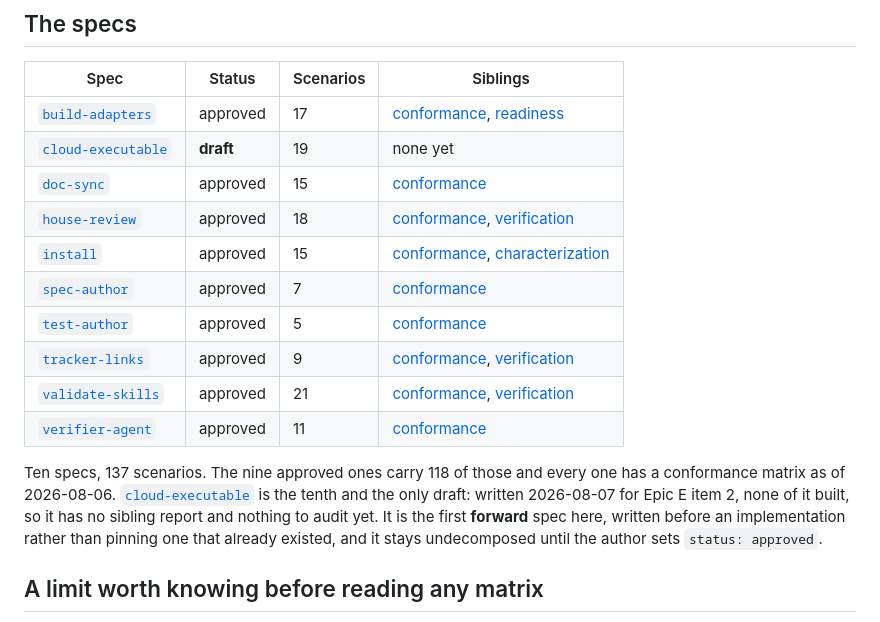
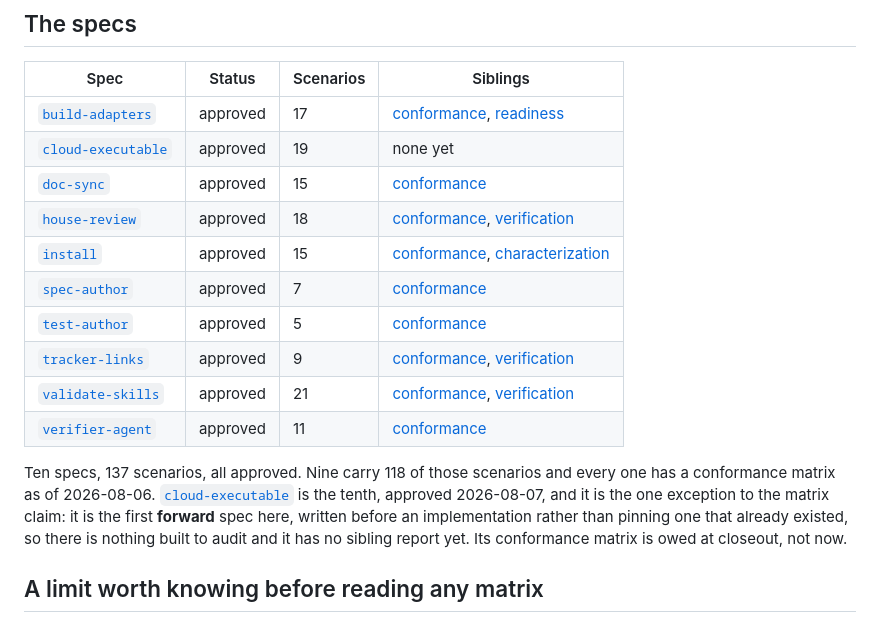
Before and after one commit to hams-ollo/zen-agent-skills, a Markdown page: docs/spec/README.md, the part around the change. GitHub-like rendering.

```diff
--- a/docs/spec/README.md
+++ b/docs/spec/README.md
@@ -119,7 +119,7 @@ something else today.
 | Spec | Status | Scenarios | Siblings |
 |---|---|---|---|
 | [`build-adapters`](build-adapters.md) | approved | 17 | [conformance](build-adapters.conformance.md), [readiness](build-adapters.readiness.md) |
-| [`cloud-executable`](cloud-executable.md) | **draft** | 19 | none yet |
+| [`cloud-executable`](cloud-executable.md) | approved | 19 | none yet |
 | [`doc-sync`](doc-sync.md) | approved | 15 | [conformance](doc-sync.conformance.md) |
 | [`house-review`](house-review.md) | approved | 18 | [conformance](house-review.conformance.md), [verification](house-review.verification.md) |
 | [`install`](install.md) | approved | 15 | [conformance](install.conformance.md), [characterization](install.characterization.md) |
@@ -129,11 +129,11 @@ something else today.
 | [`validate-skills`](validate-skills.md) | approved | 21 | [conformance](validate-skills.conformance.md), [verification](validate-skills.verification.md) |
 | [`verifier-agent`](verifier-agent.md) | approved | 11 | [conformance](verifier-agent.conformance.md) |
 
-Ten specs, 137 scenarios. The nine approved ones carry 118 of those and every one has a conformance
-matrix as of 2026-08-06. [`cloud-executable`](cloud-executable.md) is the tenth and the only draft:
-written 2026-08-07 for Epic E item 2, none of it built, so it has no sibling report and nothing to
-audit yet. It is the first **forward** spec here, written before an implementation rather than
-pinning one that already existed, and it stays undecomposed until the author sets `status: approved`.
+Ten specs, 137 scenarios, all approved. Nine carry 118 of those scenarios and every one has a
+conformance matrix as of 2026-08-06. [`cloud-executable`](cloud-executable.md) is the tenth, approved
+2026-08-07, and it is the one exception to the matrix claim: it is the first **forward** spec here,
+written before an implementation rather than pinning one that already existed, so there is nothing
+built to audit and it has no sibling report yet. Its conformance matrix is owed at closeout, not now.
 
 ## A limit worth knowing before reading any matrix
 
```
Also changed, not shown: .tasks/bug-0018-reinstall-destroys-an-adopter-edited-lens.md (+32 -0 lines), docs/spec/cloud-executable.md (+10 -3 lines).
